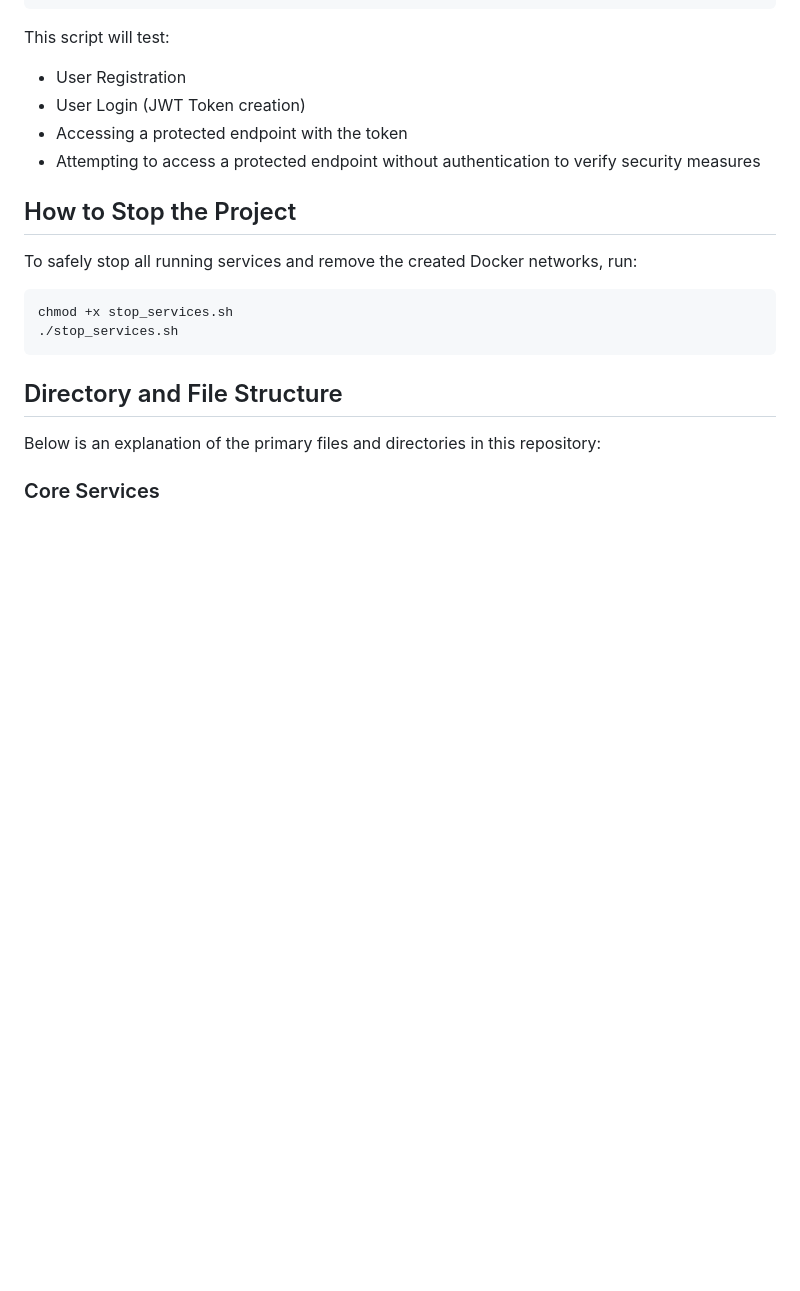
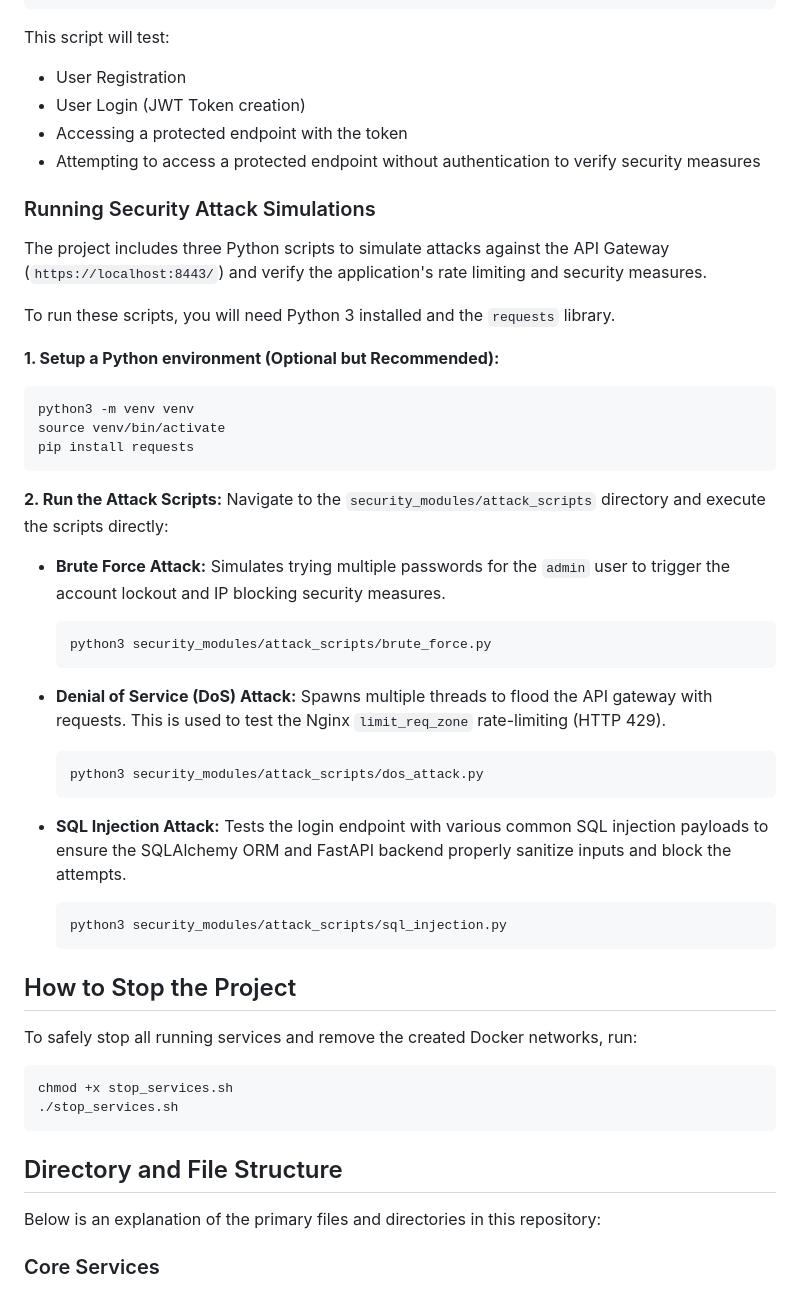
Before and after one commit to Aaa231205/Cloud_project_23114002_23114003, a Markdown page: README.md, the part around the change. GitHub-like rendering; blank space fills up the shorter version.

````diff
--- a/README.md
+++ b/README.md
@@ -48,6 +48,37 @@ This script will test:
 - Accessing a protected endpoint with the token
 - Attempting to access a protected endpoint without authentication to verify security measures
 
+### Running Security Attack Simulations
+
+The project includes three Python scripts to simulate attacks against the API Gateway (`https://localhost:8443/`) and verify the application's rate limiting and security measures.
+
+To run these scripts, you will need Python 3 installed and the `requests` library.
+
+**1. Setup a Python environment (Optional but Recommended):**
+```bash
+python3 -m venv venv
+source venv/bin/activate
+pip install requests
+```
+
+**2. Run the Attack Scripts:**
+Navigate to the `security_modules/attack_scripts` directory and execute the scripts directly:
+
+- **Brute Force Attack:** Simulates trying multiple passwords for the `admin` user to trigger the account lockout and IP blocking security measures.
+  ```bash
+  python3 security_modules/attack_scripts/brute_force.py
+  ```
+
+- **Denial of Service (DoS) Attack:** Spawns multiple threads to flood the API gateway with requests. This is used to test the Nginx `limit_req_zone` rate-limiting (HTTP 429).
+  ```bash
+  python3 security_modules/attack_scripts/dos_attack.py
+  ```
+
+- **SQL Injection Attack:** Tests the login endpoint with various common SQL injection payloads to ensure the SQLAlchemy ORM and FastAPI backend properly sanitize inputs and block the attempts.
+  ```bash
+  python3 security_modules/attack_scripts/sql_injection.py
+  ```
+
 ## How to Stop the Project
 
 To safely stop all running services and remove the created Docker networks, run:
````
